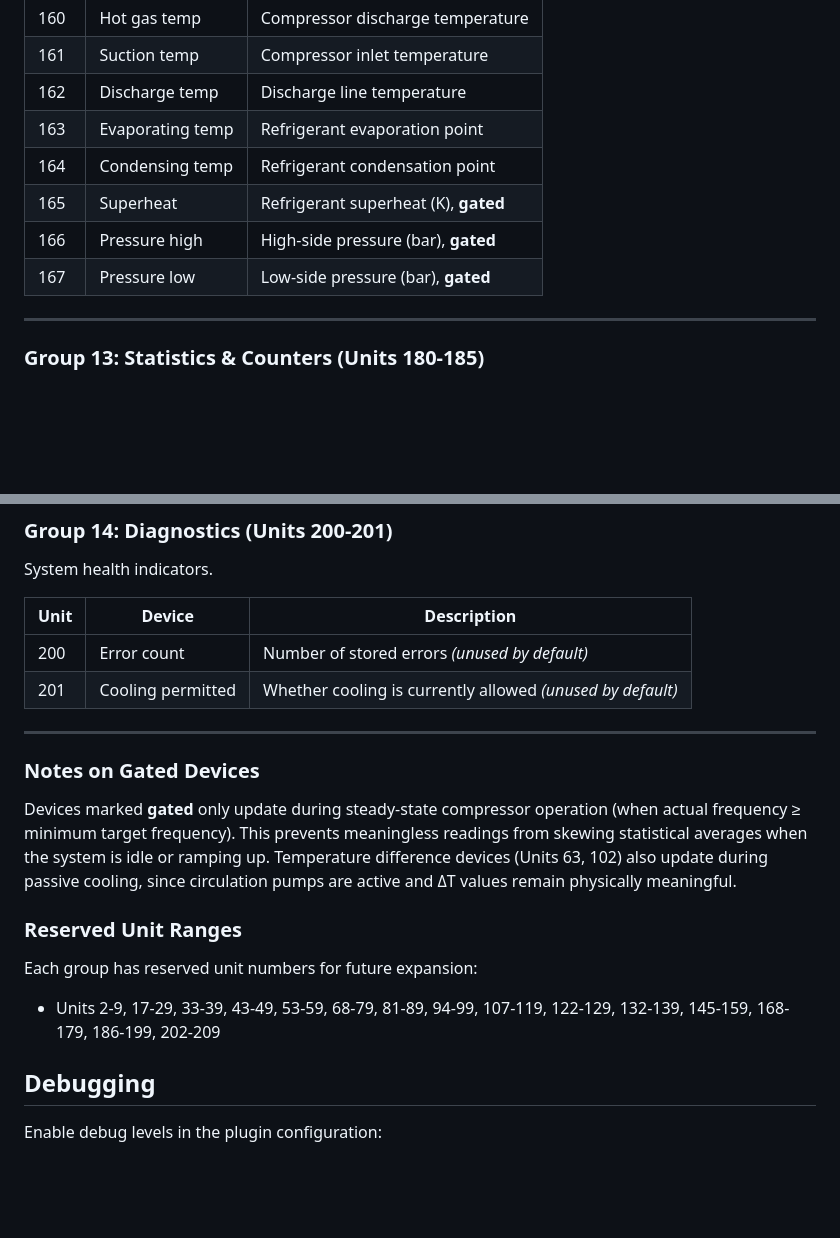
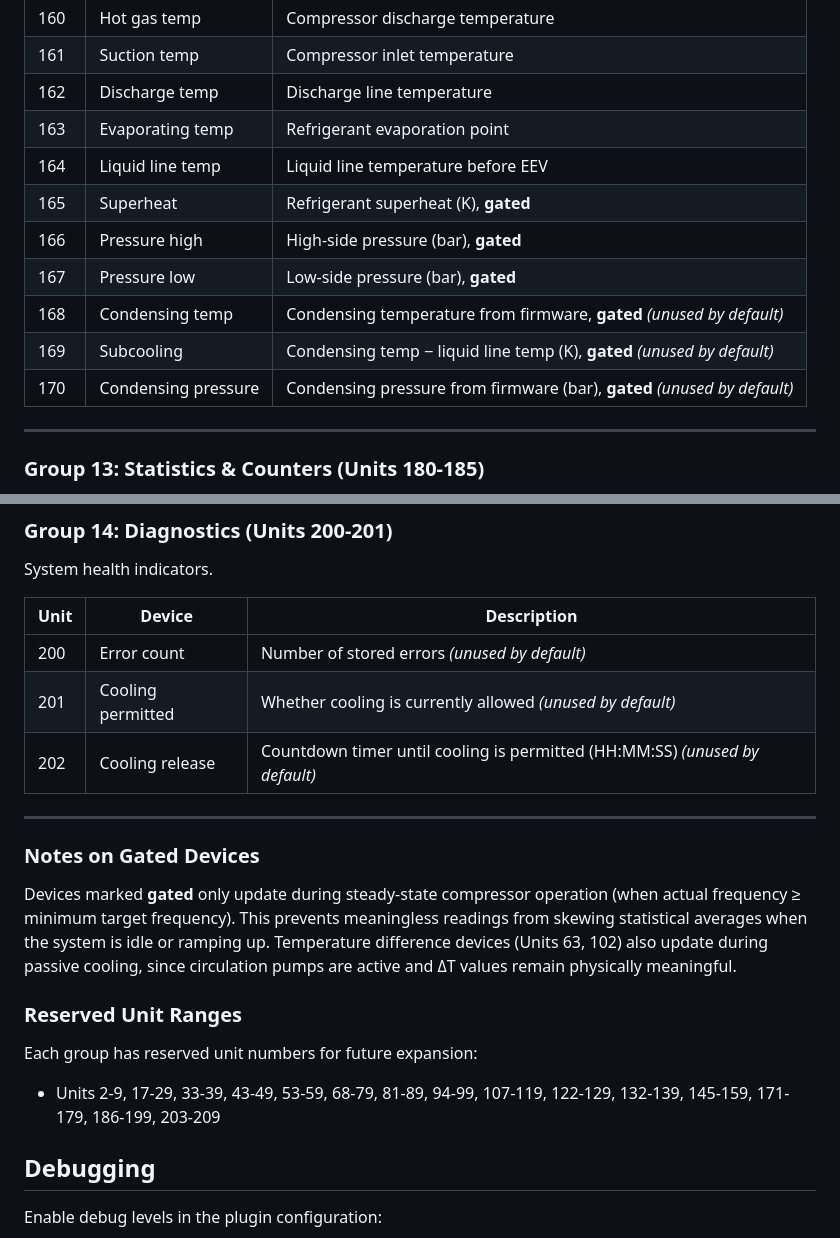
Before and after one commit to Rouzax/luxtronik-domoticz-plugin-v2, a Markdown page: README.md, 2 parts joined by grey strips. Rendered like a GitHub page; blank space fills up the shorter version.

```diff
--- a/README.md
+++ b/README.md
@@ -301,10 +306,13 @@ Refrigerant temperatures and pressures.
 | 161 | Suction temp | Compressor inlet temperature |
 | 162 | Discharge temp | Discharge line temperature |
 | 163 | Evaporating temp | Refrigerant evaporation point |
-| 164 | Condensing temp | Refrigerant condensation point |
+| 164 | Liquid line temp | Liquid line temperature before EEV |
 | 165 | Superheat | Refrigerant superheat (K), **gated** |
 | 166 | Pressure high | High-side pressure (bar), **gated** |
 | 167 | Pressure low | Low-side pressure (bar), **gated** |
+| 168 | Condensing temp | Condensing temperature from firmware, **gated** *(unused by default)* |
+| 169 | Subcooling | Condensing temp − liquid line temp (K), **gated** *(unused by default)* |
+| 170 | Condensing pressure | Condensing pressure from firmware (bar), **gated** *(unused by default)* |
 
 ---
 
@@ -331,6 +339,7 @@ System health indicators.
 |------|--------|-------------|
 | 200 | Error count | Number of stored errors *(unused by default)* |
 | 201 | Cooling permitted | Whether cooling is currently allowed *(unused by default)* |
+| 202 | Cooling release | Countdown timer until cooling is permitted (HH:MM:SS) *(unused by default)* |
 
 ---
 
@@ -341,7 +350,7 @@ Devices marked **gated** only update during steady-state compressor operation (w
 ### Reserved Unit Ranges
 
 Each group has reserved unit numbers for future expansion:
-- Units 2-9, 17-29, 33-39, 43-49, 53-59, 68-79, 81-89, 94-99, 107-119, 122-129, 132-139, 145-159, 168-179, 186-199, 202-209
+- Units 2-9, 17-29, 33-39, 43-49, 53-59, 68-79, 81-89, 94-99, 107-119, 122-129, 132-139, 145-159, 171-179, 186-199, 203-209
 
 ## Debugging
 
```
Also changed, not shown: other parts of README.md (+17 -3 lines).
